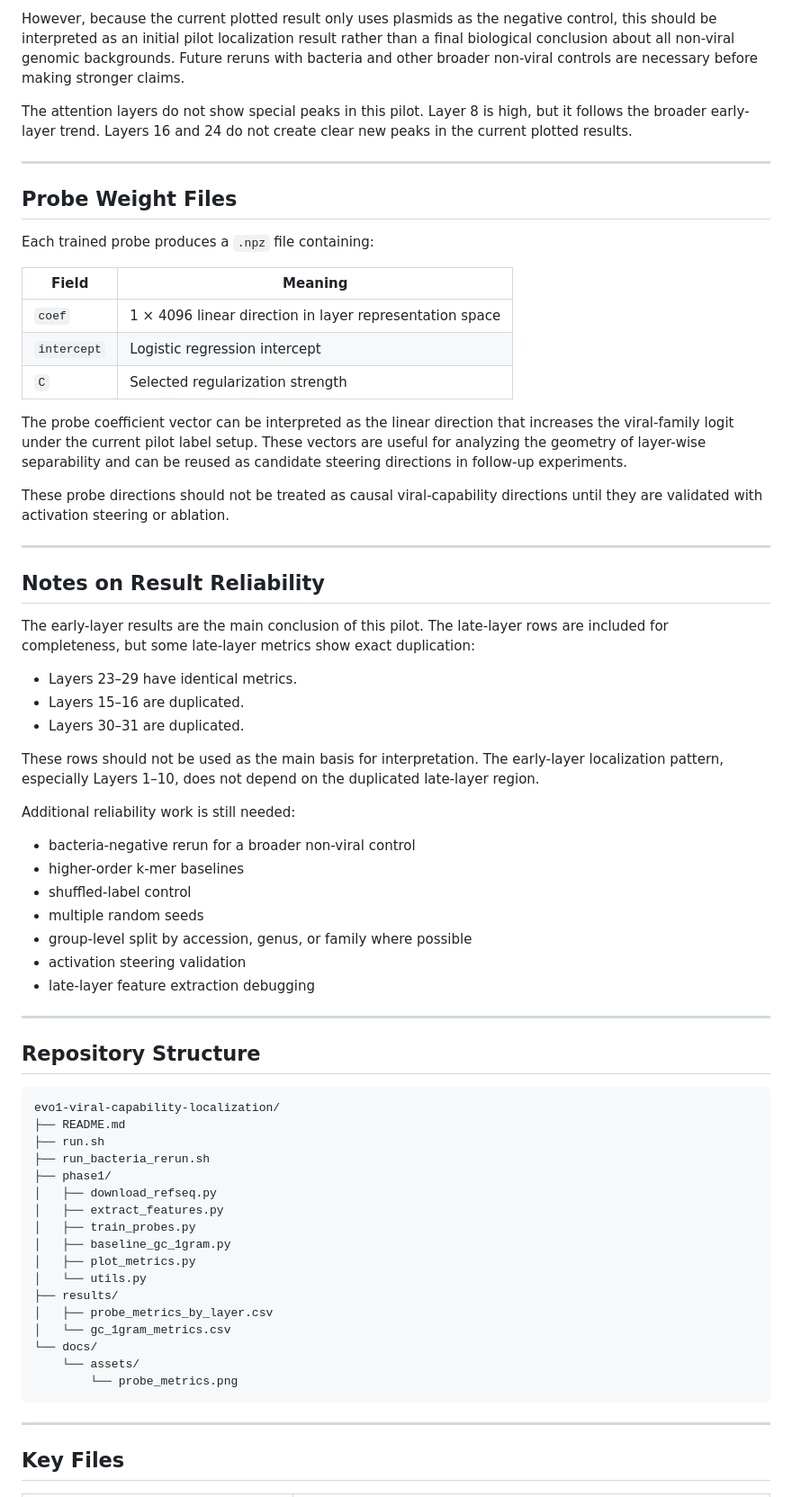
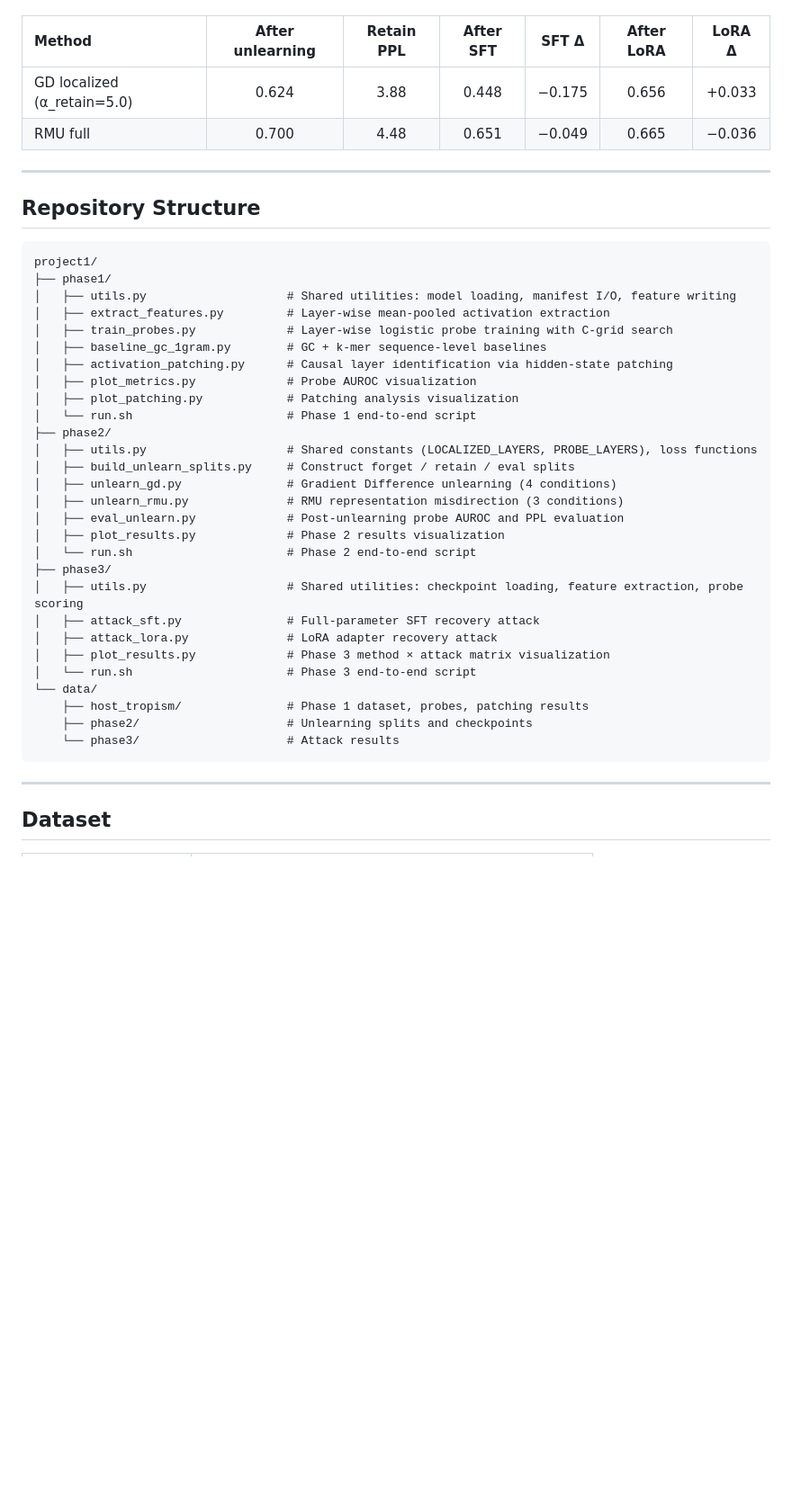
Before and after one commit to Georgakopoulos-Soares-lab/glm-capability-audit, a Markdown page: README.md, the part around one of its changes. Shown at 90% size. Drawn GitHub-style; blank space fills up the shorter version.

````diff
--- a/README.md
+++ b/README.md
@@ -237,70 +49,44 @@ A plausible explanation is that Hyena convolutional layers can aggregate sequenc
-However, because the current plotted result only uses plasmids as the negative control, this should be interpreted as an initial pilot localization result rather than a final biological conclusion about all non-viral genomic backgrounds. Future reruns with bacteria and other broader non-viral controls are necessary before making stronger claims.
-
-The attention layers do not show special peaks in this pilot. Layer 8 is high, but it follows the broader early-layer trend. Layers 16 and 24 do not create clear new peaks in the current plotted results.
-
----
-
-## Probe Weight Files
-
-Each trained probe produces a `.npz` file containing:
-
-| Field | Meaning |
-|---|---|
-| `coef` | 1 × 4096 linear direction in layer representation space |
-| `intercept` | Logistic regression intercept |
-| `C` | Selected regularization strength |
-
-The probe coefficient vector can be interpreted as the linear direction that increases the viral-family logit under the current pilot label setup. These vectors are useful for analyzing the geometry of layer-wise separability and can be reused as candidate steering directions in follow-up experiments.
-
-These probe directions should not be treated as causal viral-capability directions until they are validated with activation steering or ablation.
-
----
-
-## Notes on Result Reliability
-
-The early-layer results are the main conclusion of this pilot. The late-layer rows are included for completeness, but some late-layer metrics show exact duplication:
-
-- Layers 23–29 have identical metrics.
-- Layers 15–16 are duplicated.
-- Layers 30–31 are duplicated.
-
-These rows should not be used as the main basis for interpretation. The early-layer localization pattern, especially Layers 1–10, does not depend on the duplicated late-layer region.
-
-Additional reliability work is still needed:
-
-- bacteria-negative rerun for a broader non-viral control
-- higher-order k-mer baselines
-- shuffled-label control
-- multiple random seeds
-- group-level split by accession, genus, or family where possible
-- activation steering validation
-- late-layer feature extraction debugging
+| Method | After unlearning | Retain PPL | After SFT | SFT Δ | After LoRA | LoRA Δ |
+|:---|:---:|:---:|:---:|:---:|:---:|:---:|
+| GD localized (α_retain=5.0) | 0.624 | 3.88 | 0.448 | −0.175 | 0.656 | +0.033 |
+| RMU full | 0.700 | 4.48 | 0.651 | −0.049 | 0.665 | −0.036 |
 
 ---
 
 ## Repository Structure
 
 ```text
-evo1-viral-capability-localization/
-├── README.md
-├── run.sh
-├── run_bacteria_rerun.sh
+project1/
 ├── phase1/
-│   ├── download_refseq.py
-│   ├── extract_features.py
-│   ├── train_probes.py
-│   ├── baseline_gc_1gram.py
-│   ├── plot_metrics.py
-│   └── utils.py
-├── results/
-│   ├── probe_metrics_by_layer.csv
-│   └── gc_1gram_metrics.csv
-└── docs/
-    └── assets/
-        └── probe_metrics.png
+│   ├── utils.py                    # Shared utilities: model loading, manifest I/O, feature writing
+│   ├── extract_features.py         # Layer-wise mean-pooled activation extraction
+│   ├── train_probes.py             # Layer-wise logistic probe training with C-grid search
+│   ├── baseline_gc_1gram.py        # GC + k-mer sequence-level baselines
+│   ├── activation_patching.py      # Causal layer identification via hidden-state patching
+│   ├── plot_metrics.py             # Probe AUROC visualization
+│   ├── plot_patching.py            # Patching analysis visualization
+│   └── run.sh                      # Phase 1 end-to-end script
+├── phase2/
+│   ├── utils.py                    # Shared constants (LOCALIZED_LAYERS, PROBE_LAYERS), loss functions
+│   ├── build_unlearn_splits.py     # Construct forget / retain / eval splits
+│   ├── unlearn_gd.py               # Gradient Difference unlearning (4 conditions)
+│   ├── unlearn_rmu.py              # RMU representation misdirection (3 conditions)
+│   ├── eval_unlearn.py             # Post-unlearning probe AUROC and PPL evaluation
+│   ├── plot_results.py             # Phase 2 results visualization
+│   └── run.sh                      # Phase 2 end-to-end script
+├── phase3/
+│   ├── utils.py                    # Shared utilities: checkpoint loading, feature extraction, probe scoring
+│   ├── attack_sft.py               # Full-parameter SFT recovery attack
+│   ├── attack_lora.py              # LoRA adapter recovery attack
+│   ├── plot_results.py             # Phase 3 method × attack matrix visualization
+│   └── run.sh                      # Phase 3 end-to-end script
+└── data/
+    ├── host_tropism/               # Phase 1 dataset, probes, patching results
+    ├── phase2/                     # Unlearning splits and checkpoints
+    └── phase3/                     # Attack results
 ```
 
 ---
 
-## Key Files
+## Dataset
 
````
Also changed, not shown: other parts of README.md (+198 -242 lines).
